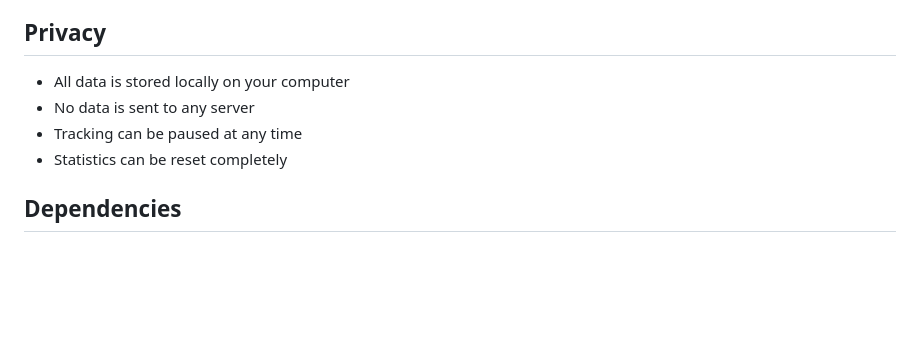
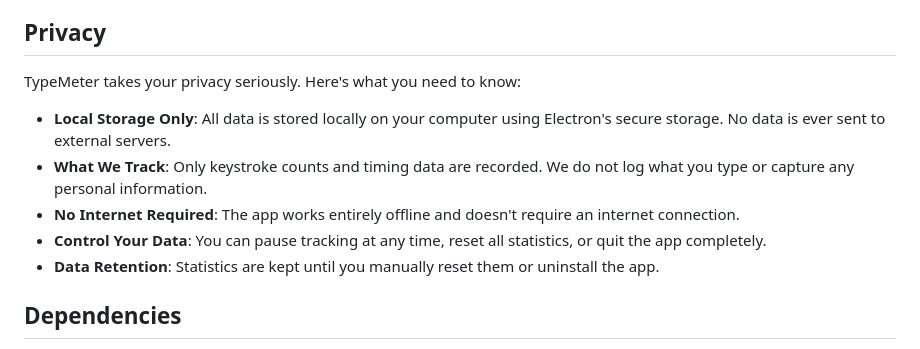
Before and after one commit to samanar/type-meter, a Markdown page: README.md, the part around the change printed below. Drawn GitHub-style; blank space fills up the shorter version.

```diff
--- a/README.md
+++ b/README.md
@@ -57,10 +61,13 @@ Open the full dashboard for detailed analytics and daily history.
 
 ## Privacy
 
-- All data is stored locally on your computer
-- No data is sent to any server
-- Tracking can be paused at any time
-- Statistics can be reset completely
+TypeMeter takes your privacy seriously. Here's what you need to know:
+
+- **Local Storage Only**: All data is stored locally on your computer using Electron's secure storage. No data is ever sent to external servers.
+- **What We Track**: Only keystroke counts and timing data are recorded. We do not log what you type or capture any personal information.
+- **No Internet Required**: The app works entirely offline and doesn't require an internet connection.
+- **Control Your Data**: You can pause tracking at any time, reset all statistics, or quit the app completely.
+- **Data Retention**: Statistics are kept until you manually reset them or uninstall the app.
 
 ## Dependencies
 
```
Also changed, not shown: other parts of README.md (+4 -1 lines), screenshots/screenshot-1.jpg (added), screenshots/screenshot-2.jpg (added).
